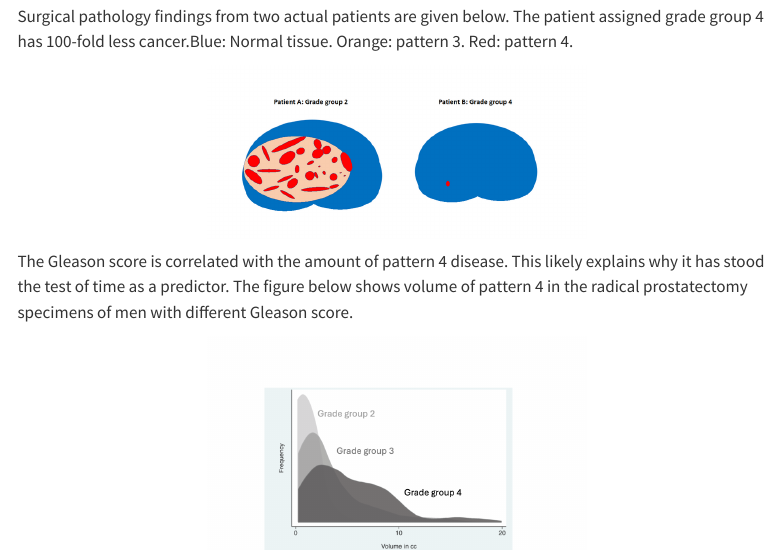
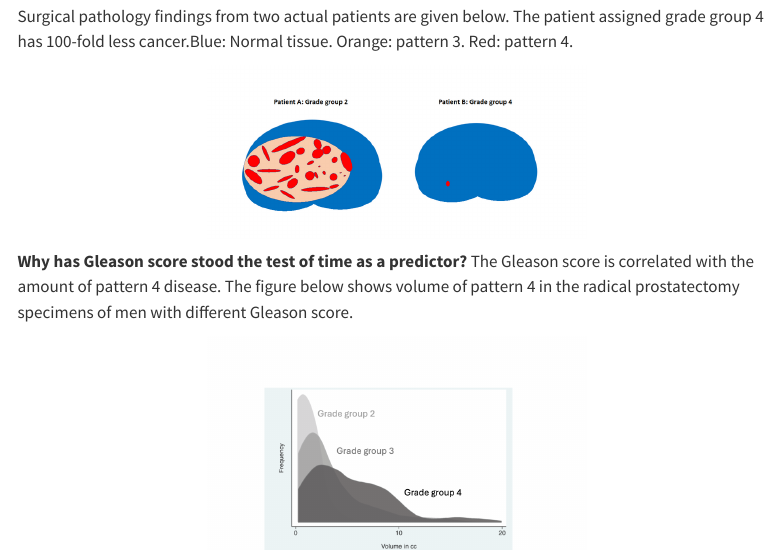
Before and after one commit to MSKCC-Epi-Bio/proquant, a Quarto document (gleason4.qmd): the page in a window 1100 px wide, from 840 px down. Rendered offline with R 4.5, knitr and Pandoc in place of Quarto, with nearby package versions; menus at the side of the page are left out.

Commit message:
updated gleason text

```diff
--- a/gleason4.qmd
+++ b/gleason4.qmd
@@ -33,7 +33,7 @@ Surgical pathology findings from two actual patients are given below. The patien
 
 
 
-The Gleason score is correlated with the amount of pattern 4 disease. This likely explains why it has stood the test of time as a predictor. The figure below shows volume of pattern 4 in the radical prostatectomy specimens of men with different Gleason score.
+**Why has Gleason score stood the test of time as a predictor?** The Gleason score is correlated with the amount of pattern 4 disease. The figure below shows volume of pattern 4 in the radical prostatectomy specimens of men with different Gleason score.
 
 <div class="center-normal">
 ![](assets/picture5.png){width="50%"}
```
